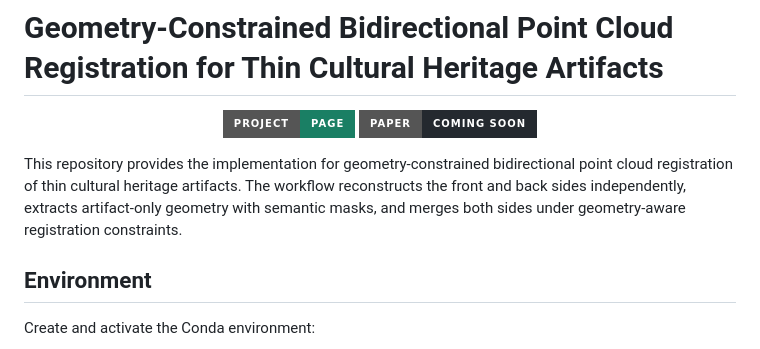
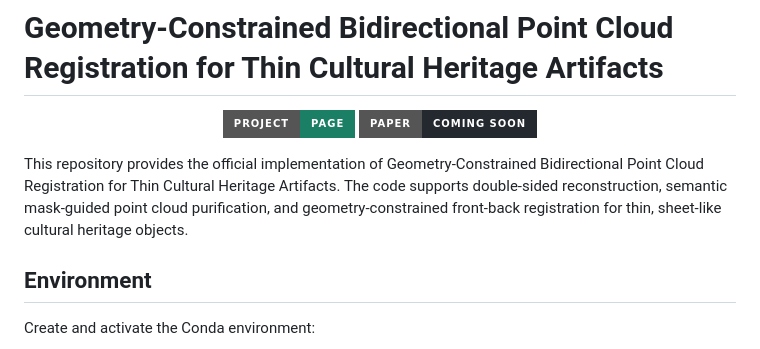
Before and after one commit to zyz-nwpu/Geometry-Constrained-Bidirectional-Point-Cloud-Registration, a Markdown page: README.md, the part around the change. GitHub-like rendering; badges without logos.

Commit message:
Refine README project summary

```diff
--- a/README.md
+++ b/README.md
@@ -9,7 +9,7 @@
   </a>
 </p>
 
-This repository provides the implementation for geometry-constrained bidirectional point cloud registration of thin cultural heritage artifacts. The workflow reconstructs the front and back sides independently, extracts artifact-only geometry with semantic masks, and merges both sides under geometry-aware registration constraints.
+This repository provides the official implementation of Geometry-Constrained Bidirectional Point Cloud Registration for Thin Cultural Heritage Artifacts. The code supports double-sided reconstruction, semantic mask-guided point cloud purification, and geometry-constrained front-back registration for thin, sheet-like cultural heritage objects.
 
 ## Environment
 
```
